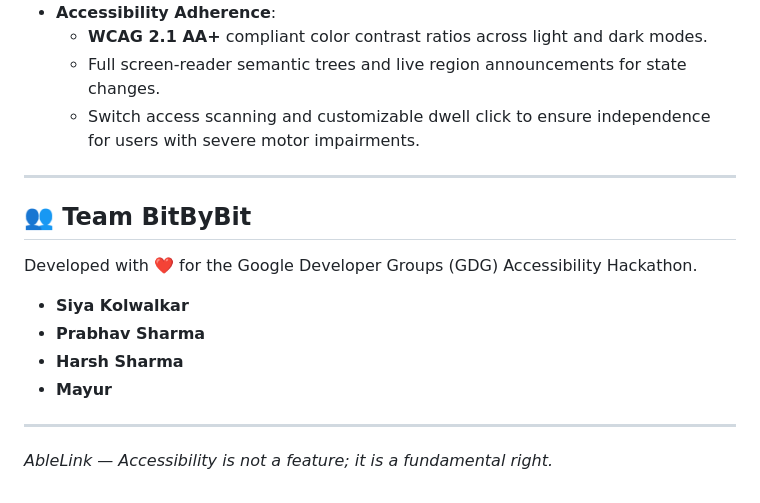
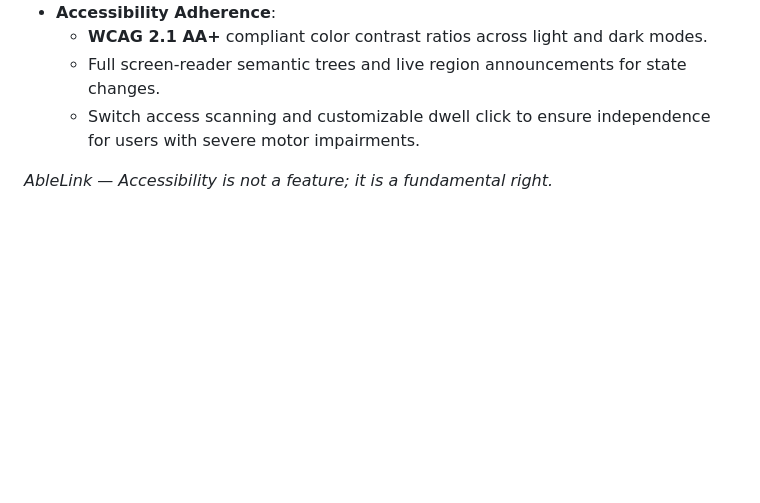
Before and after one commit to Prabhav1205/GDG-Team_BitByBit, a Markdown page: README.md, the part around the change. Drawn GitHub-style; blank space fills up the shorter version.

Commit message:
README updated
Removed team section from the README.

```diff
--- a/README.md
+++ b/README.md
@@ -319,17 +319,5 @@ PYTHONPATH=. python tests/test_rejection_gating.py
   * Full screen-reader semantic trees and live region announcements for state changes.
   * Switch access scanning and customizable dwell click to ensure independence for users with severe motor impairments.
 
----
-
-## 👥 Team BitByBit
-
-Developed with ❤️ for the Google Developer Groups (GDG) Accessibility Hackathon.
-
-* **Siya Kolwalkar**
-* **Prabhav Sharma**
-* **Harsh Sharma**
-* **Mayur**
-
----
 
 *AbleLink — Accessibility is not a feature; it is a fundamental right.*
```
